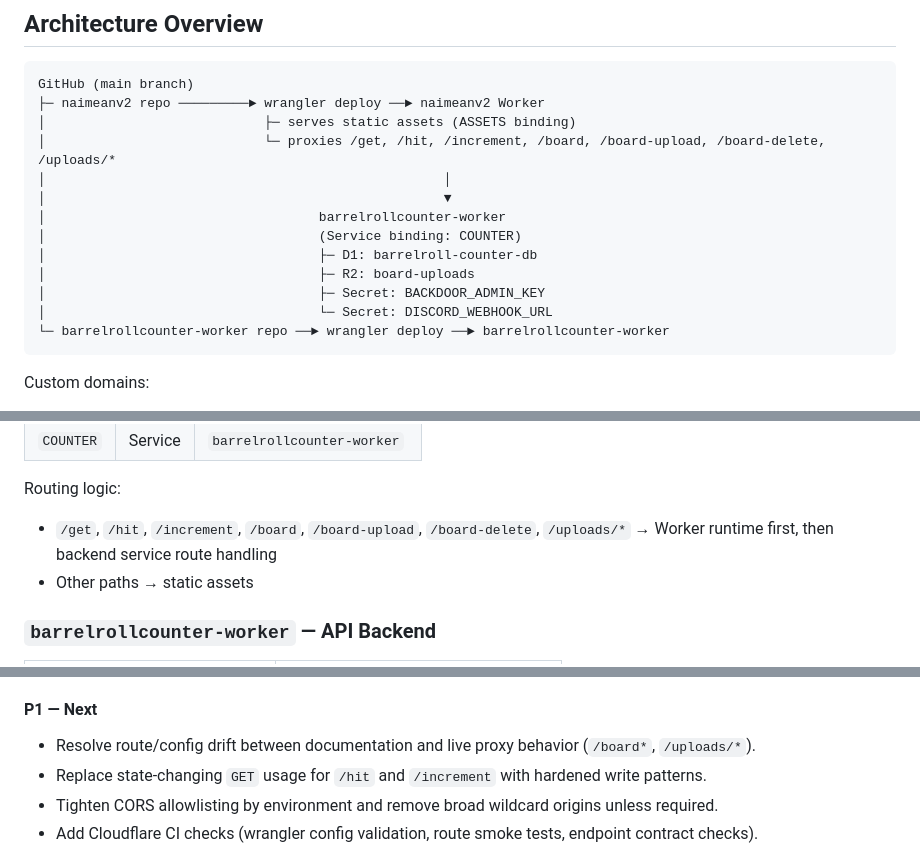
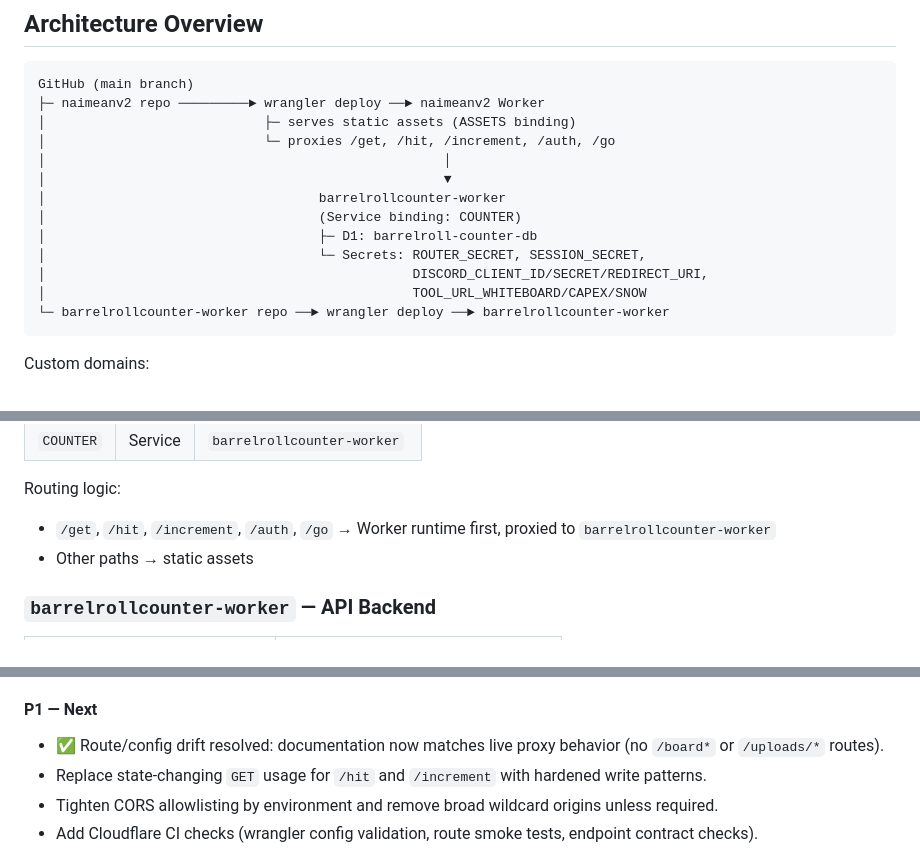
Before and after one commit to naimean/naimeanV2.0, a Markdown page: CLOUDFLARE_README.md, 3 parts joined by grey strips. GitHub-like rendering.

````diff
--- a/CLOUDFLARE_README.md
+++ b/CLOUDFLARE_README.md
@@ -10,15 +10,15 @@ This document maps out the Cloudflare infrastructure for **naimean.com** and **m
 GitHub (main branch)
 ├─ naimeanv2 repo ─────────► wrangler deploy ──► naimeanv2 Worker
 │                            ├─ serves static assets (ASSETS binding)
-│                            └─ proxies /get, /hit, /increment, /board, /board-upload, /board-delete, /uploads/*
+│                            └─ proxies /get, /hit, /increment, /auth, /go
 │                                                   │
 │                                                   ▼
 │                                   barrelrollcounter-worker
 │                                   (Service binding: COUNTER)
 │                                   ├─ D1: barrelroll-counter-db
-│                                   ├─ R2: board-uploads
-│                                   ├─ Secret: BACKDOOR_ADMIN_KEY
-│                                   └─ Secret: DISCORD_WEBHOOK_URL
+│                                   └─ Secrets: ROUTER_SECRET, SESSION_SECRET,
+│                                               DISCORD_CLIENT_ID/SECRET/REDIRECT_URI,
+│                                               TOOL_URL_WHITEBOARD/CAPEX/SNOW
 └─ barrelrollcounter-worker repo ──► wrangler deploy ──► barrelrollcounter-worker
 ```
 
@@ -53,7 +53,7 @@ Bindings:
 | `COUNTER` | Service | `barrelrollcounter-worker` |
 
 Routing logic:
-- `/get`, `/hit`, `/increment`, `/board`, `/board-upload`, `/board-delete`, `/uploads/*` → Worker runtime first, then backend service route handling
+- `/get`, `/hit`, `/increment`, `/auth`, `/go` → Worker runtime first, proxied to `barrelrollcounter-worker`
 - Other paths → static assets
 
 ### `barrelrollcounter-worker` — API Backend
@@ -244,7 +260,7 @@ wrangler secret put DISCORD_WEBHOOK_URL
 - Apply Zero Trust access for admin/backdoor workflows and any internal-only dashboards/endpoints.
 
 #### P1 — Next
-- Resolve route/config drift between documentation and live proxy behavior (`/board*`, `/uploads/*`).
+- ✅ Route/config drift resolved: documentation now matches live proxy behavior (no `/board*` or `/uploads/*` routes).
 - Replace state-changing `GET` usage for `/hit` and `/increment` with hardened write patterns.
 - Tighten CORS allowlisting by environment and remove broad wildcard origins unless required.
 - Add Cloudflare CI checks (wrangler config validation, route smoke tests, endpoint contract checks).
````
Also changed, not shown: other parts of CLOUDFLARE_README.md (+41 -25 lines), PLAN.md (+1 -1 lines).
